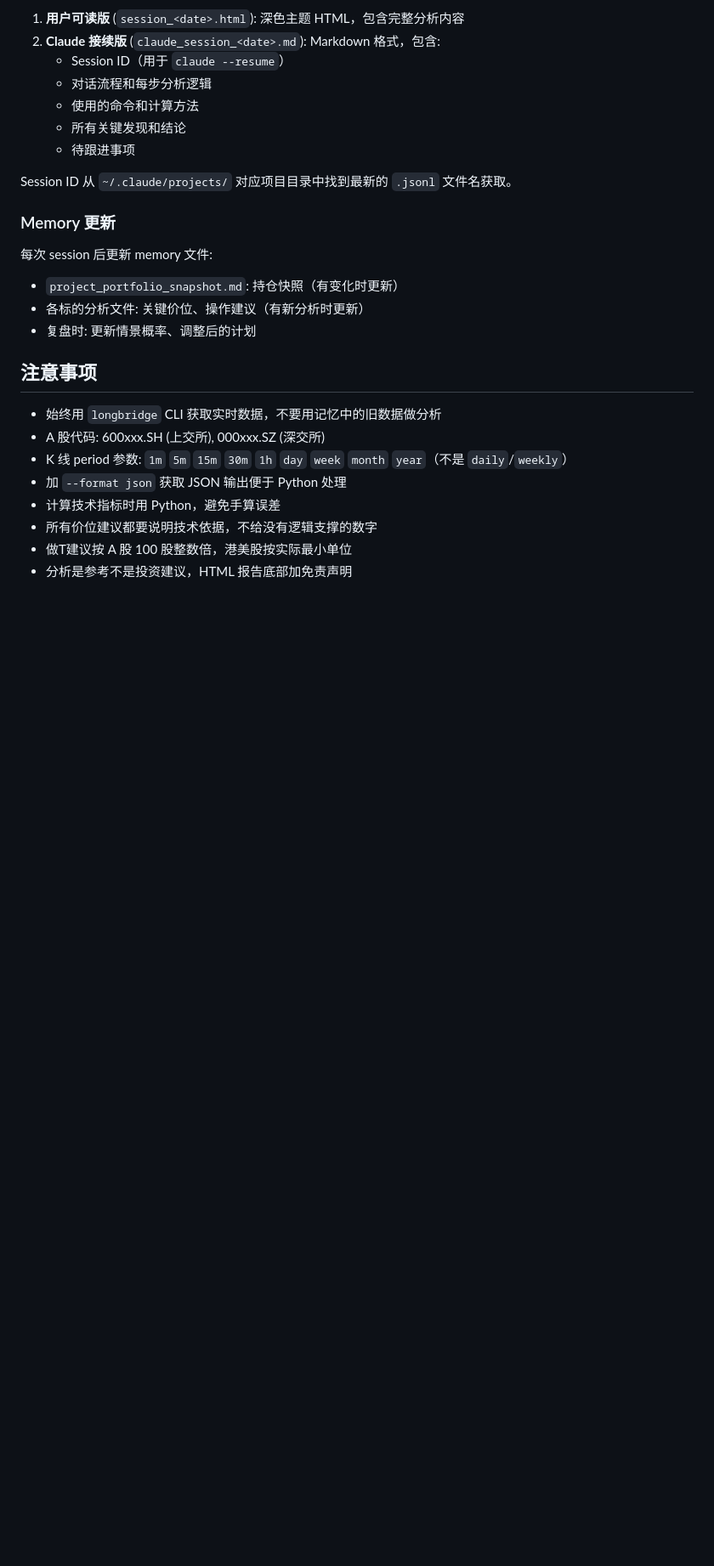
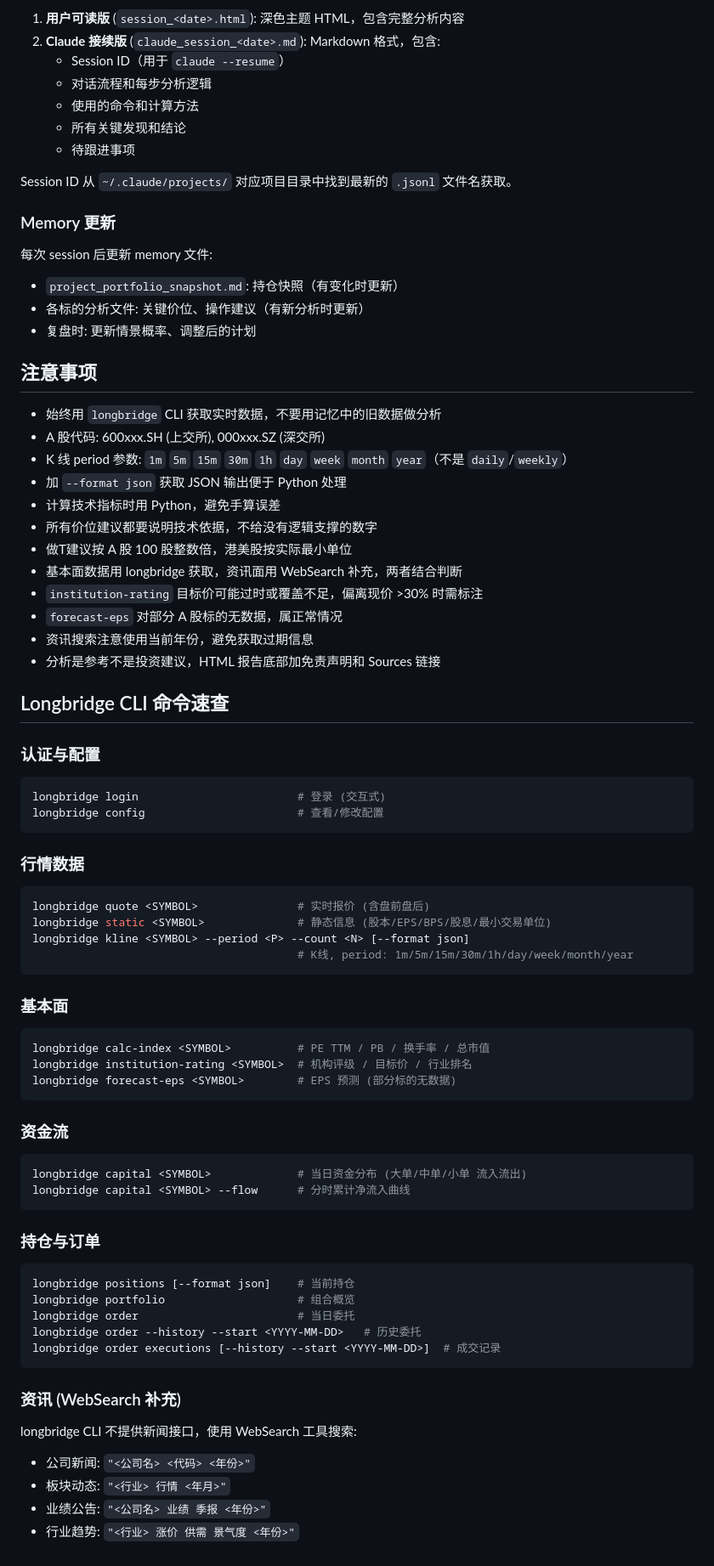
Before and after one commit to juffson/trading-analyst, a Markdown page: SKILL.md, the part around one of its changes. Shown at 85% size. Drawn GitHub-style; blank space fills up the shorter version.

````diff
--- a/SKILL.md
+++ b/SKILL.md
@@ -226,4 +277,59 @@ Session ID 从 `~/.claude/projects/` 对应项目目录中找到最新的 `.json
 - 计算技术指标时用 Python，避免手算误差
 - 所有价位建议都要说明技术依据，不给没有逻辑支撑的数字
 - 做T建议按 A 股 100 股整数倍，港美股按实际最小单位
-- 分析是参考不是投资建议，HTML 报告底部加免责声明
+- 基本面数据用 longbridge 获取，资讯面用 WebSearch 补充，两者结合判断
+- `institution-rating` 目标价可能过时或覆盖不足，偏离现价 >30% 时需标注
+- `forecast-eps` 对部分 A 股标的无数据，属正常情况
+- 资讯搜索注意使用当前年份，避免获取过期信息
+- 分析是参考不是投资建议，HTML 报告底部加免责声明和 Sources 链接
+
+## Longbridge CLI 命令速查
+
+### 认证与配置
+
+```bash
+longbridge login                        # 登录 (交互式)
+longbridge config                       # 查看/修改配置
+```
+
+### 行情数据
+
+```bash
+longbridge quote <SYMBOL>               # 实时报价 (含盘前盘后)
+longbridge static <SYMBOL>              # 静态信息 (股本/EPS/BPS/股息/最小交易单位)
+longbridge kline <SYMBOL> --period <P> --count <N> [--format json]
+                                        # K线, period: 1m/5m/15m/30m/1h/day/week/month/year
+```
+
+### 基本面
+
+```bash
+longbridge calc-index <SYMBOL>          # PE TTM / PB / 换手率 / 总市值
+longbridge institution-rating <SYMBOL>  # 机构评级 / 目标价 / 行业排名
+longbridge forecast-eps <SYMBOL>        # EPS 预测 (部分标的无数据)
+```
+
+### 资金流
+
+```bash
+longbridge capital <SYMBOL>             # 当日资金分布 (大单/中单/小单 流入流出)
+longbridge capital <SYMBOL> --flow      # 分时累计净流入曲线
+```
+
+### 持仓与订单
+
+```bash
+longbridge positions [--format json]    # 当前持仓
+longbridge portfolio                    # 组合概览
+longbridge order                        # 当日委托
+longbridge order --history --start <YYYY-MM-DD>   # 历史委托
+longbridge order executions [--history --start <YYYY-MM-DD>]  # 成交记录
+```
+
+### 资讯 (WebSearch 补充)
+
+longbridge CLI 不提供新闻接口，使用 WebSearch 工具搜索:
+- 公司新闻: `"<公司名> <代码> <年份>"`
+- 板块动态: `"<行业> 行情 <年月>"`
+- 业绩公告: `"<公司名> 业绩 季报 <年份>"`
+- 行业趋势: `"<行业> 涨价 供需 景气度 <年份>"`
````
Also changed, not shown: other parts of SKILL.md (+71 -20 lines).
